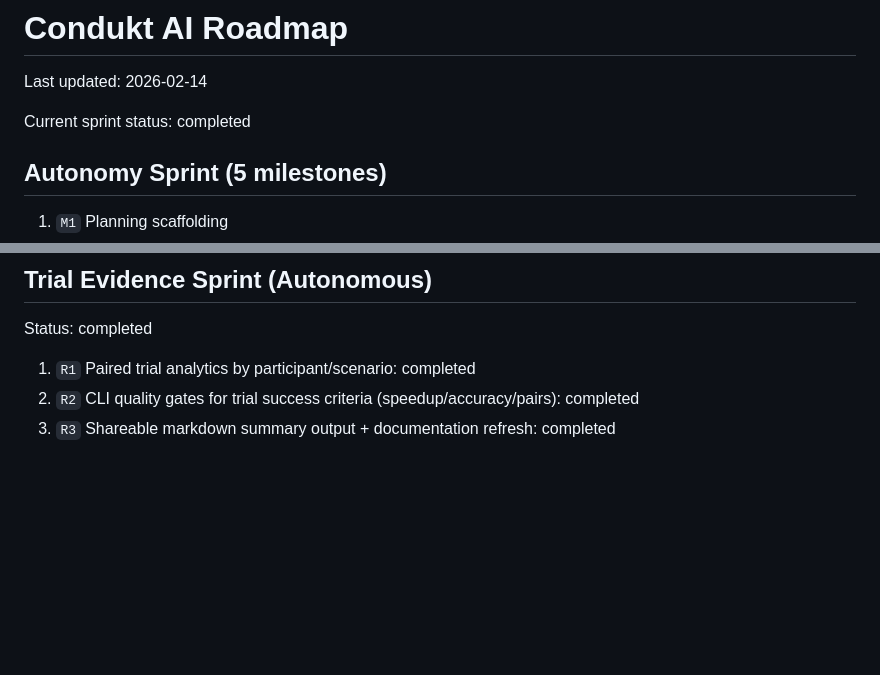
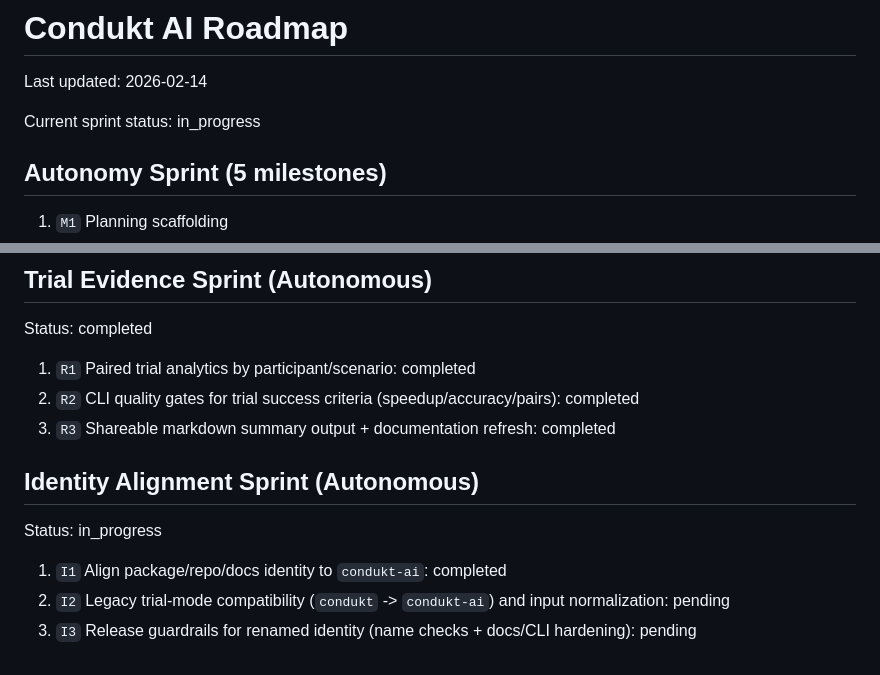
Before and after one commit to diego-tech-dev/condukt-ai, a Markdown page: ROADMAP.md, 2 parts joined by grey strips. GitHub-like rendering; blank space fills up the shorter version.

```diff
--- a/ROADMAP.md
+++ b/ROADMAP.md
@@ -2,7 +2,7 @@
 
 Last updated: 2026-02-14
 
-Current sprint status: completed
+Current sprint status: in_progress
 
 ## Autonomy Sprint (5 milestones)
 
@@ -108,3 +108,11 @@ Status: completed
 1. `R1` Paired trial analytics by participant/scenario: completed
 2. `R2` CLI quality gates for trial success criteria (speedup/accuracy/pairs): completed
 3. `R3` Shareable markdown summary output + documentation refresh: completed
+
+## Identity Alignment Sprint (Autonomous)
+
+Status: in_progress
+
+1. `I1` Align package/repo/docs identity to `condukt-ai`: completed
+2. `I2` Legacy trial-mode compatibility (`condukt` -> `condukt-ai`) and input normalization: pending
+3. `I3` Release guardrails for renamed identity (name checks + docs/CLI hardening): pending
```
Also changed, not shown: WORKLOG.md (+14 -0 lines).
